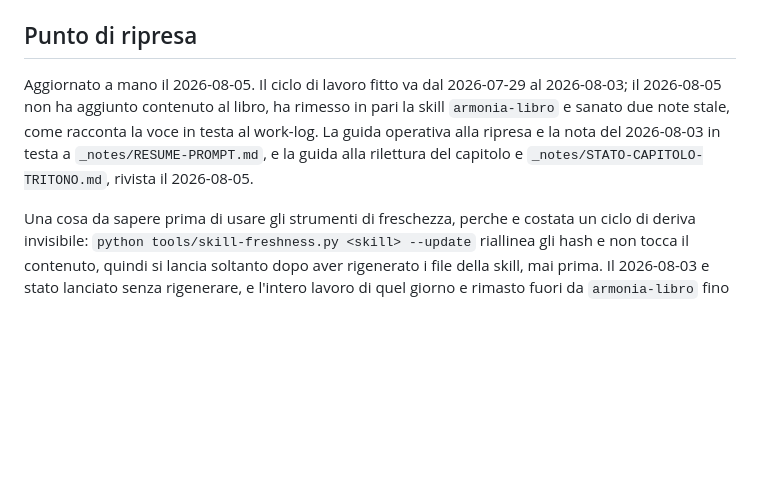
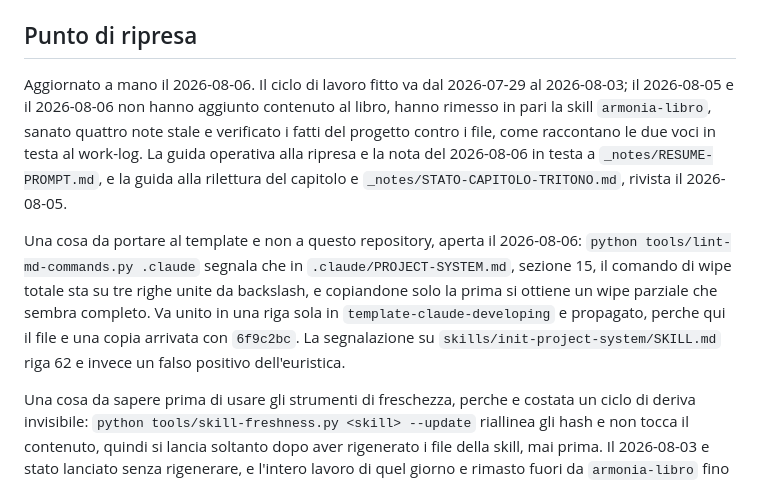
Before and after one commit to alesop95/harmony-book, a Markdown page: .claude/memory/index.md, the part around the change. Rendered like a GitHub page; blank space fills up the shorter version.

Commit message:
Registrata la segnalazione del linter da portare al template

```diff
--- a/.claude/memory/index.md
+++ b/.claude/memory/index.md
@@ -32,7 +32,9 @@ Data snapshot:         2026-08-06
 
 ## Punto di ripresa
 
-Aggiornato a mano il 2026-08-05. Il ciclo di lavoro fitto va dal 2026-07-29 al 2026-08-03; il 2026-08-05 non ha aggiunto contenuto al libro, ha rimesso in pari la skill `armonia-libro` e sanato due note stale, come racconta la voce in testa al work-log. La guida operativa alla ripresa e la nota del 2026-08-03 in testa a `_notes/RESUME-PROMPT.md`, e la guida alla rilettura del capitolo e `_notes/STATO-CAPITOLO-TRITONO.md`, rivista il 2026-08-05.
+Aggiornato a mano il 2026-08-06. Il ciclo di lavoro fitto va dal 2026-07-29 al 2026-08-03; il 2026-08-05 e il 2026-08-06 non hanno aggiunto contenuto al libro, hanno rimesso in pari la skill `armonia-libro`, sanato quattro note stale e verificato i fatti del progetto contro i file, come raccontano le due voci in testa al work-log. La guida operativa alla ripresa e la nota del 2026-08-06 in testa a `_notes/RESUME-PROMPT.md`, e la guida alla rilettura del capitolo e `_notes/STATO-CAPITOLO-TRITONO.md`, rivista il 2026-08-05.
+
+Una cosa da portare al template e non a questo repository, aperta il 2026-08-06: `python tools/lint-md-commands.py .claude` segnala che in `.claude/PROJECT-SYSTEM.md`, sezione 15, il comando di wipe totale sta su tre righe unite da backslash, e copiandone solo la prima si ottiene un wipe parziale che sembra completo. Va unito in una riga sola in `template-claude-developing` e propagato, perche qui il file e una copia arrivata con `6f9c2bc`. La segnalazione su `skills/init-project-system/SKILL.md` riga 62 e invece un falso positivo dell'euristica.
 
 Una cosa da sapere prima di usare gli strumenti di freschezza, perche e costata un ciclo di deriva invisibile: `python tools/skill-freshness.py <skill> --update` riallinea gli hash e non tocca il contenuto, quindi si lancia soltanto dopo aver rigenerato i file della skill, mai prima. Il 2026-08-03 e stato lanciato senza rigenerare, e l'intero lavoro di quel giorno e rimasto fuori da `armonia-libro` fino al 2026-08-05.
 
```
Also changed, not shown: .claude/memory/progress.md (+2 -0 lines).
